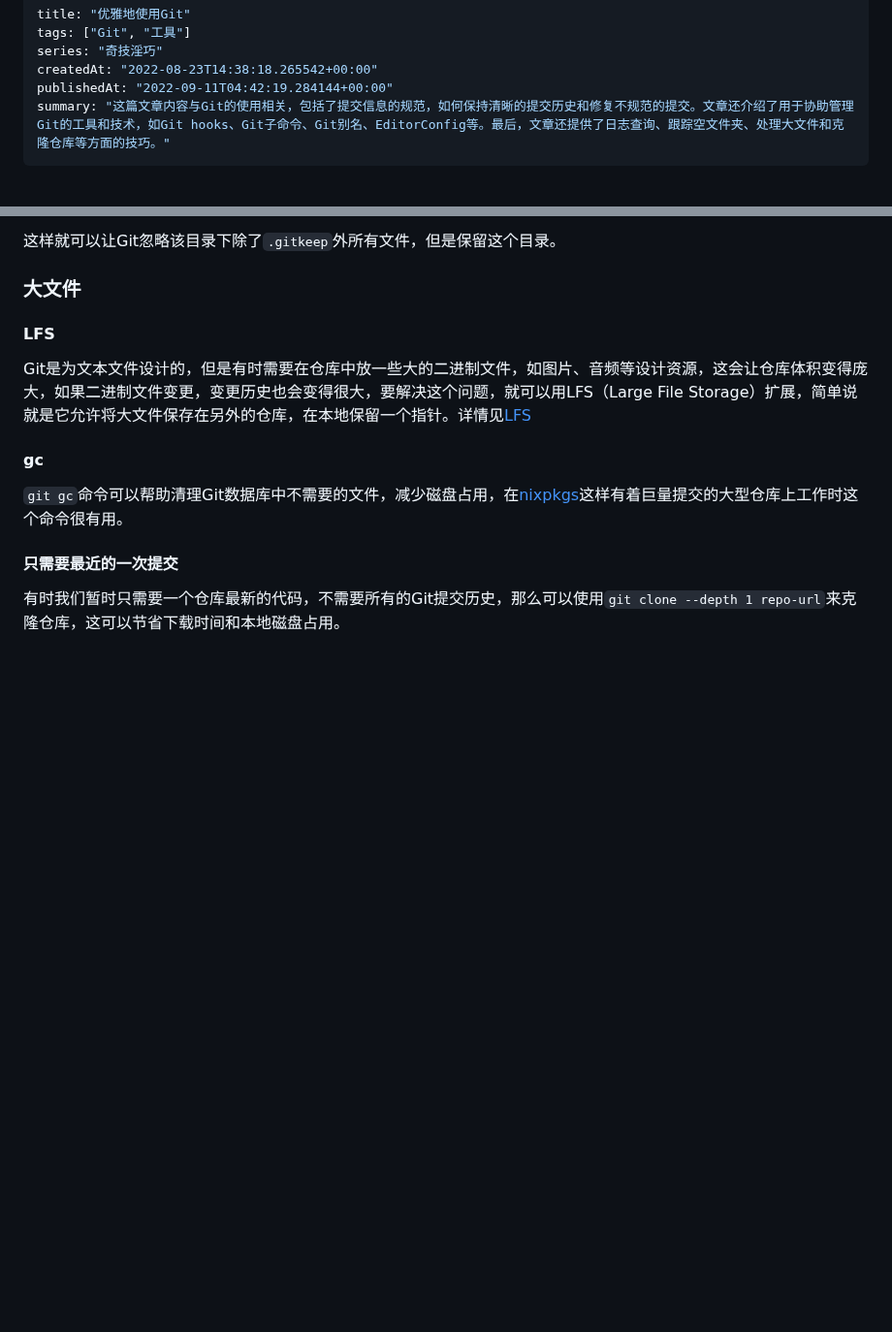
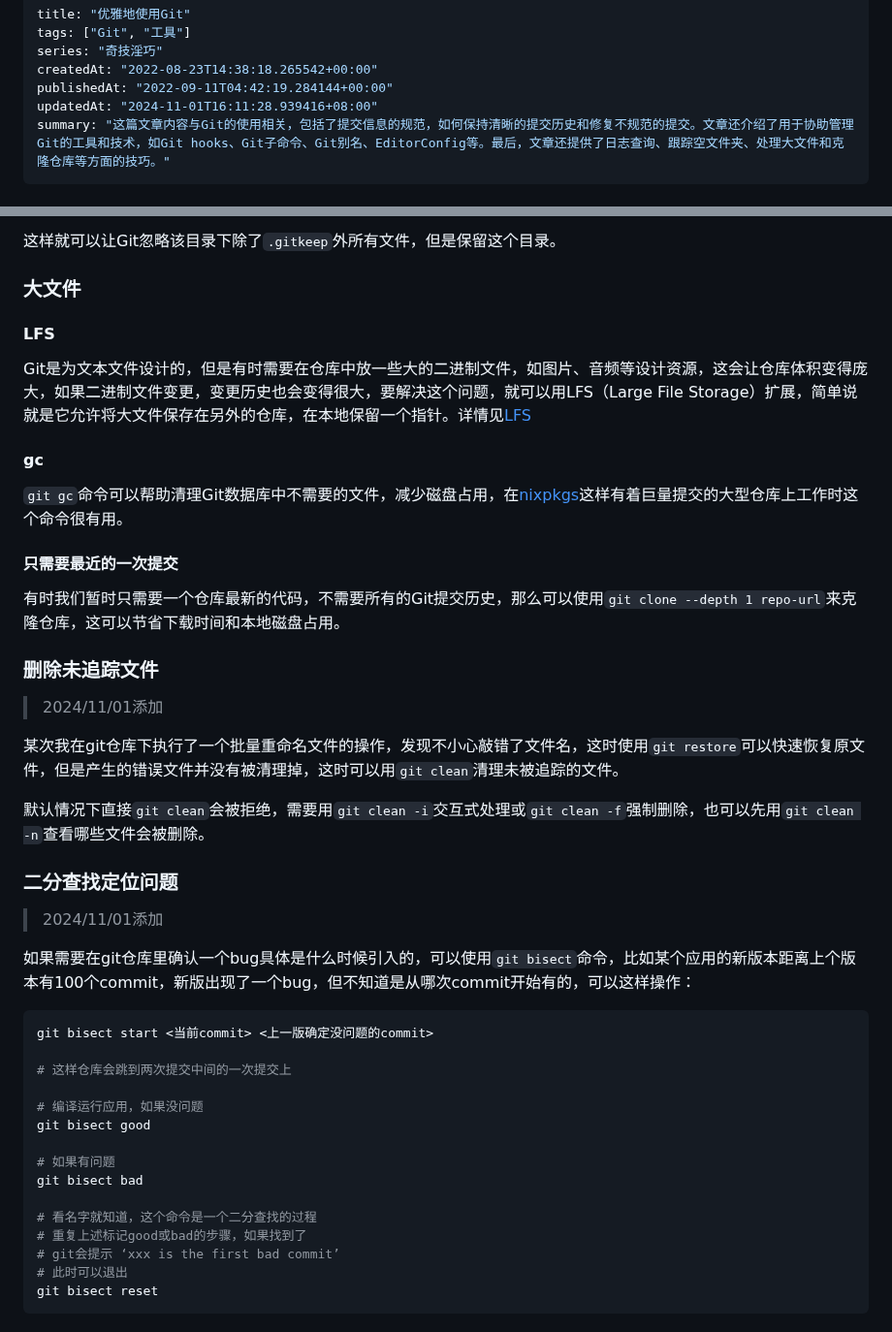
Before and after one commit to Eliot00/elliot00.com, a Markdown page: posts/use-git-gracefully.md, 2 parts joined by grey strips. Shown at 97% size. Drawn GitHub-style; blank space fills up the shorter version.

Commit message:
posts: update use-git-gracefully

````diff
--- a/posts/use-git-gracefully.md
+++ b/posts/use-git-gracefully.md
@@ -4,6 +4,7 @@ tags: ["Git", "工具"]
 series: "奇技淫巧"
 createdAt: "2022-08-23T14:38:18.265542+00:00"
 publishedAt: "2022-09-11T04:42:19.284144+00:00"
+updatedAt: "2024-11-01T16:11:28.939416+08:00"
 summary: "这篇文章内容与Git的使用相关，包括了提交信息的规范，如何保持清晰的提交历史和修复不规范的提交。文章还介绍了用于协助管理Git的工具和技术，如Git hooks、Git子命令、Git别名、EditorConfig等。最后，文章还提供了日志查询、跟踪空文件夹、处理大文件和克隆仓库等方面的技巧。"
 ---
 
@@ -286,3 +287,35 @@ Git是为文本文件设计的，但是有时需要在仓库中放一些大的
 #### 只需要最近的一次提交
 
 有时我们暂时只需要一个仓库最新的代码，不需要所有的Git提交历史，那么可以使用`git clone --depth 1 repo-url`来克隆仓库，这可以节省下载时间和本地磁盘占用。
+
+### 删除未追踪文件
+
+> 2024/11/01添加
+
+某次我在git仓库下执行了一个批量重命名文件的操作，发现不小心敲错了文件名，这时使用`git restore`可以快速恢复原文件，但是产生的错误文件并没有被清理掉，这时可以用`git clean`清理未被追踪的文件。
+
+默认情况下直接`git clean`会被拒绝，需要用`git clean -i`交互式处理或`git clean -f`强制删除，也可以先用`git clean -n`查看哪些文件会被删除。
+
+### 二分查找定位问题
+
+> 2024/11/01添加
+
+如果需要在git仓库里确认一个bug具体是什么时候引入的，可以使用`git bisect`命令，比如某个应用的新版本距离上个版本有100个commit，新版出现了一个bug，但不知道是从哪次commit开始有的，可以这样操作：
+
+```shell
+git bisect start <当前commit> <上一版确定没问题的commit>
+
+# 这样仓库会跳到两次提交中间的一次提交上
+
+# 编译运行应用，如果没问题
+git bisect good
+
+# 如果有问题
+git bisect bad
+
+# 看名字就知道，这个命令是一个二分查找的过程
+# 重复上述标记good或bad的步骤，如果找到了
+# git会提示 ‘xxx is the first bad commit’
+# 此时可以退出
+git bisect reset
+```
````
